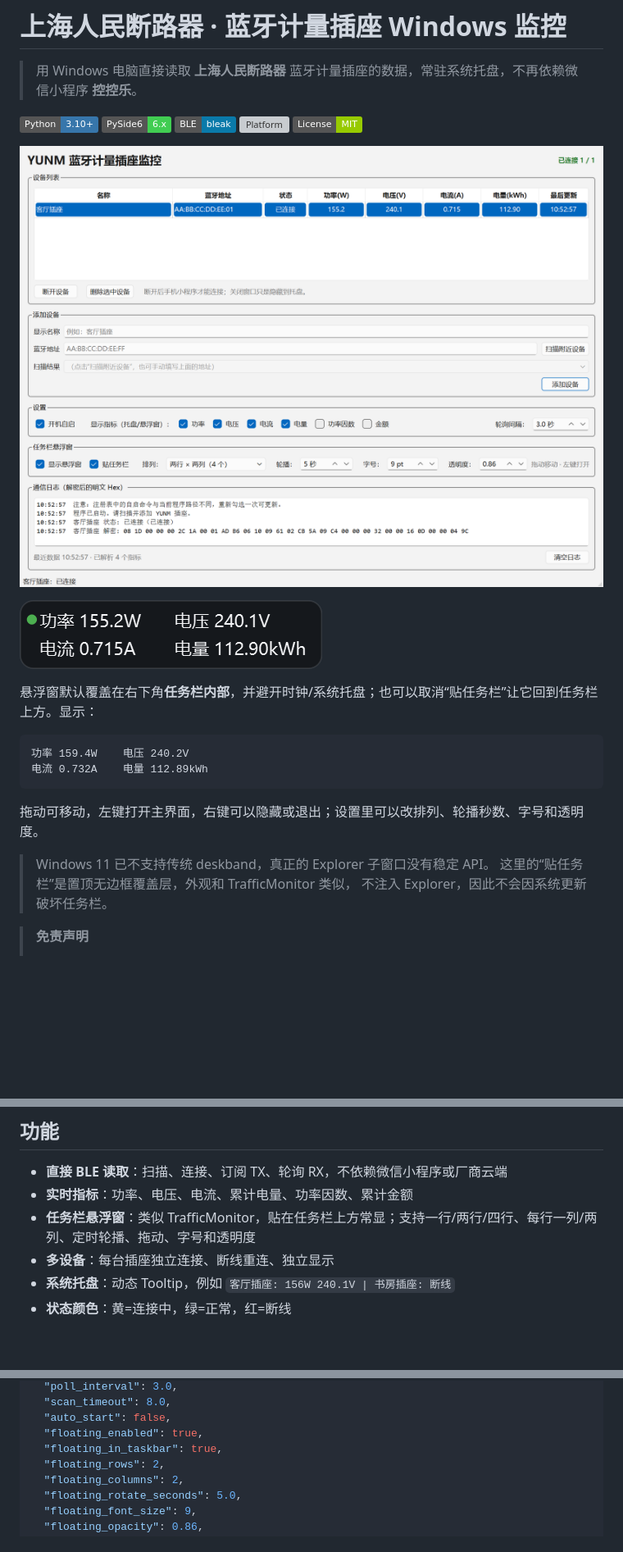
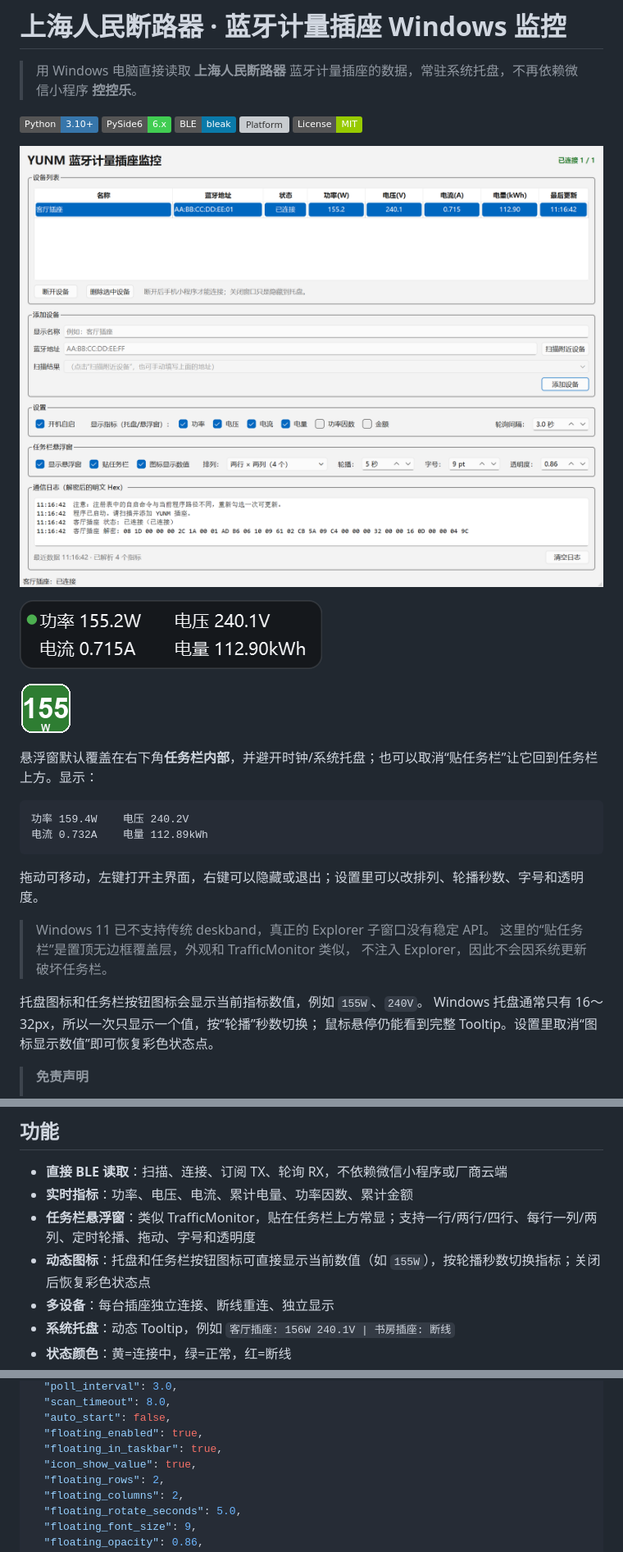
Before and after one commit to wolikeMC/renmin-breaker-ble-monitor, a Markdown page: README.md, 3 parts joined by grey strips. Shown at 82% size. Rendered like a GitHub page; pictures changed too: docs/icon_value.png (added), docs/screenshot.png; badges without logos; blank space fills up the shorter version; grey boxes are pictures that could not be loaded.

````diff
--- a/README.md
+++ b/README.md
@@ -12,6 +12,8 @@
 
 ![悬浮窗预览](docs/floating.png)
 
+![动态数值图标](docs/icon_value.png)
+
 悬浮窗默认覆盖在右下角**任务栏内部**，并避开时钟/系统托盘；也可以取消“贴任务栏”让它回到任务栏上方。显示：
 
 ```text
@@ -24,6 +26,10 @@
 > Windows 11 已不支持传统 deskband，真正的 Explorer 子窗口没有稳定 API。
 > 这里的“贴任务栏”是置顶无边框覆盖层，外观和 TrafficMonitor 类似，
 > 不注入 Explorer，因此不会因系统更新破坏任务栏。
+
+托盘图标和任务栏按钮图标会显示当前指标数值，例如 `155W`、`240V`。
+Windows 托盘通常只有 16～32px，所以一次只显示一个值，按“轮播”秒数切换；
+鼠标悬停仍能看到完整 Tooltip。设置里取消“图标显示数值”即可恢复彩色状态点。
 
 > **免责声明**
 >
@@ -38,6 +44,7 @@
 - **直接 BLE 读取**：扫描、连接、订阅 TX、轮询 RX，不依赖微信小程序或厂商云端
 - **实时指标**：功率、电压、电流、累计电量、功率因数、累计金额
 - **任务栏悬浮窗**：类似 TrafficMonitor，贴在任务栏上方常显；支持一行/两行/四行、每行一列/两列、定时轮播、拖动、字号和透明度
+- **动态图标**：托盘和任务栏按钮图标可直接显示当前数值（如 `155W`），按轮播秒数切换指标；关闭后恢复彩色状态点
 - **多设备**：每台插座独立连接、断线重连、独立显示
 - **系统托盘**：动态 Tooltip，例如 `客厅插座: 156W 240.1V | 书房插座: 断线`
 - **状态颜色**：黄=连接中，绿=正常，红=断线
@@ -166,6 +173,7 @@ EC ED | 长度(2) | 数据(32) | CRC(2)
   "auto_start": false,
   "floating_enabled": true,
   "floating_in_taskbar": true,
+  "icon_show_value": true,
   "floating_rows": 2,
   "floating_columns": 2,
   "floating_rotate_seconds": 5.0,
````
Also changed, not shown: 4 other files.
